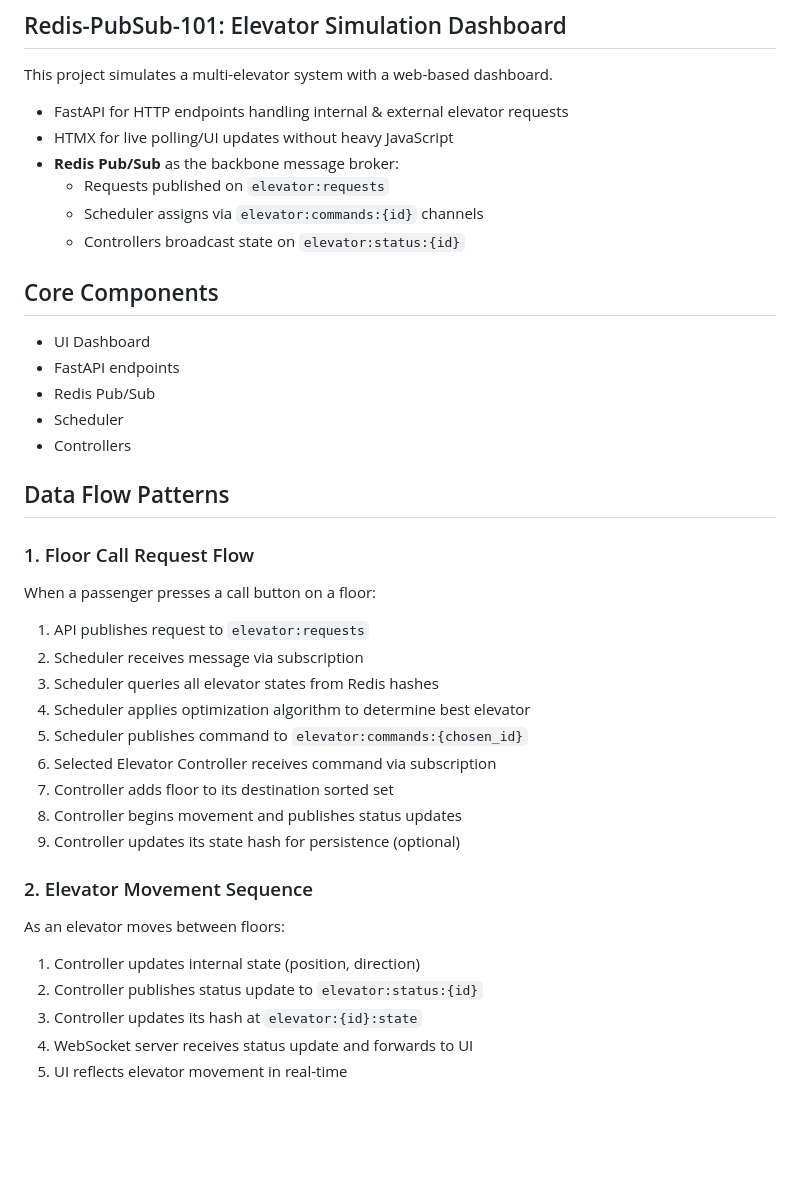
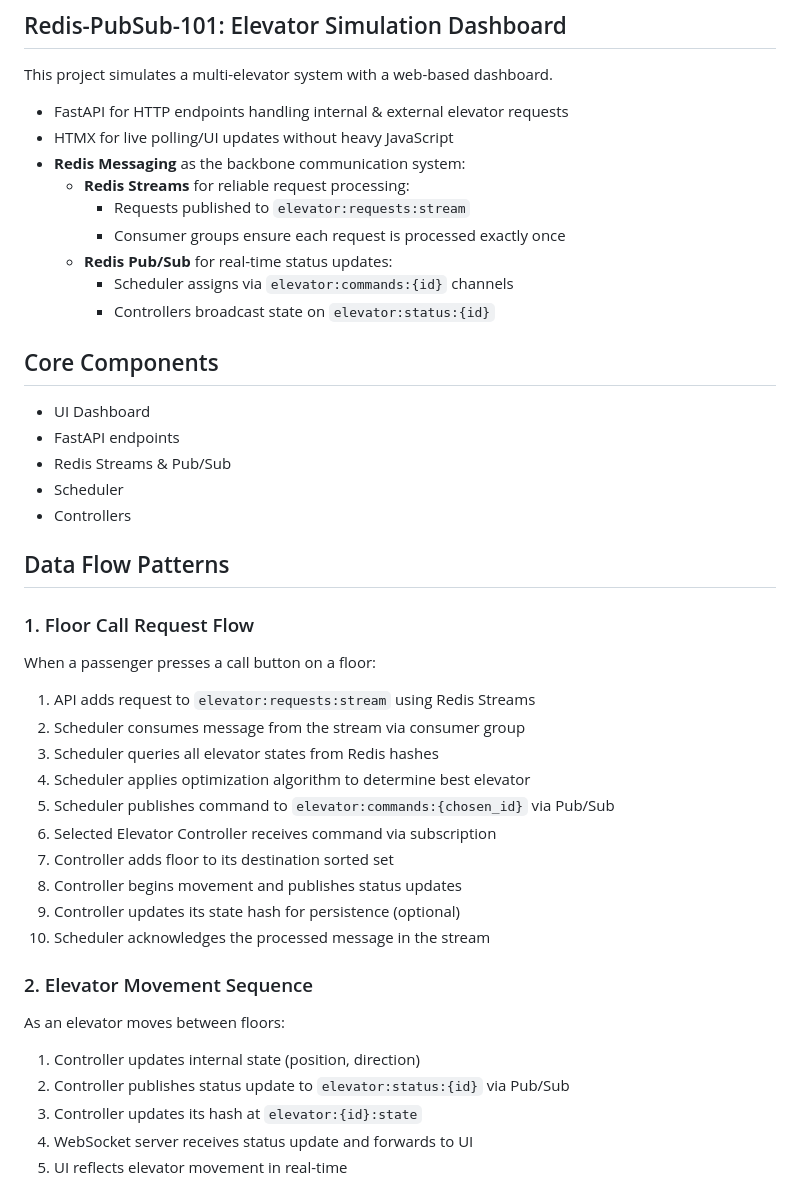
Before and after one commit to hoangquochung1110/elevator-simulation, a Markdown page: README.md, the part around one of its changes. Rendered like a GitHub page; blank space fills up the shorter version.

```diff
--- a/README.md
+++ b/README.md
@@ -4,15 +4,19 @@ This project simulates a multi-elevator system with a web-based dashboard.
 
 - FastAPI for HTTP endpoints handling internal & external elevator requests
 - HTMX for live polling/UI updates without heavy JavaScript
-- **Redis Pub/Sub** as the backbone message broker:
-  - Requests published on `elevator:requests`
-  - Scheduler assigns via `elevator:commands:{id}` channels
-  - Controllers broadcast state on `elevator:status:{id}`
+- **Redis Messaging** as the backbone communication system:
+  - **Redis Streams** for reliable request processing:
+    - Requests published to `elevator:requests:stream`
+    - Consumer groups ensure each request is processed exactly once
+  - **Redis Pub/Sub** for real-time status updates:
+    - Scheduler assigns via `elevator:commands:{id}` channels
+    - Controllers broadcast state on `elevator:status:{id}`
 
 ## Core Components
+
 - UI Dashboard
 - FastAPI endpoints
-- Redis Pub/Sub
+- Redis Streams & Pub/Sub
 - Scheduler
 - Controllers
 
@@ -22,22 +26,23 @@ This project simulates a multi-elevator system with a web-based dashboard.
 
 When a passenger presses a call button on a floor:
 
-1. API publishes request to `elevator:requests`
-2. Scheduler receives message via subscription
+1. API adds request to `elevator:requests:stream` using Redis Streams
+2. Scheduler consumes message from the stream via consumer group
 3. Scheduler queries all elevator states from Redis hashes
 4. Scheduler applies optimization algorithm to determine best elevator
-5. Scheduler publishes command to `elevator:commands:{chosen_id}`
+5. Scheduler publishes command to `elevator:commands:{chosen_id}` via Pub/Sub
 6. Selected Elevator Controller receives command via subscription
 7. Controller adds floor to its destination sorted set
 8. Controller begins movement and publishes status updates
 9. Controller updates its state hash for persistence (optional)
+10. Scheduler acknowledges the processed message in the stream
 
 ### 2. Elevator Movement Sequence
 
 As an elevator moves between floors:
 
 1. Controller updates internal state (position, direction)
-2. Controller publishes status update to `elevator:status:{id}`
+2. Controller publishes status update to `elevator:status:{id}` via Pub/Sub
 3. Controller updates its hash at `elevator:{id}:state`
 4. WebSocket server receives status update and forwards to UI
 5. UI reflects elevator movement in real-time
```
Also changed, not shown: other parts of README.md (+24 -15 lines).
